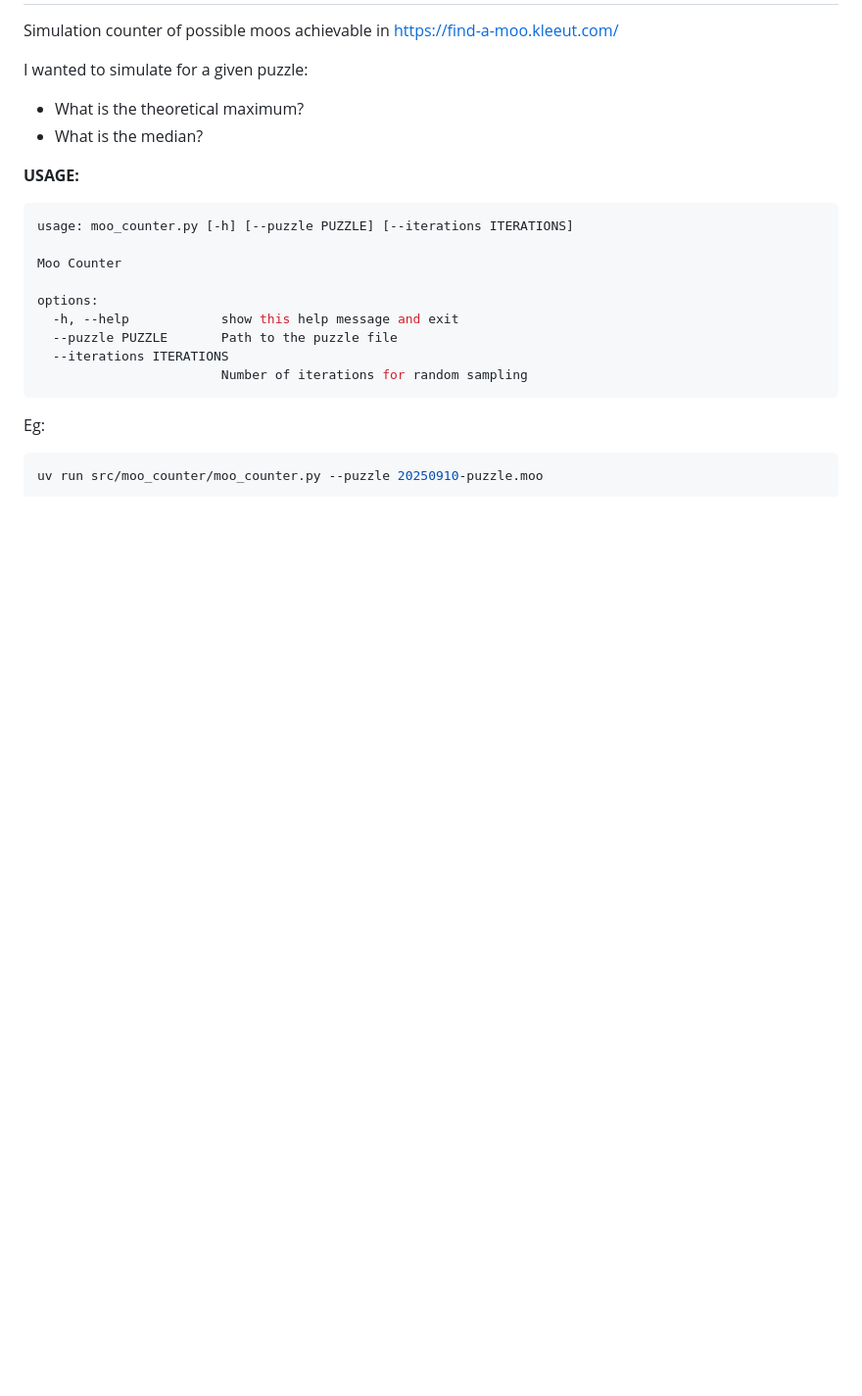
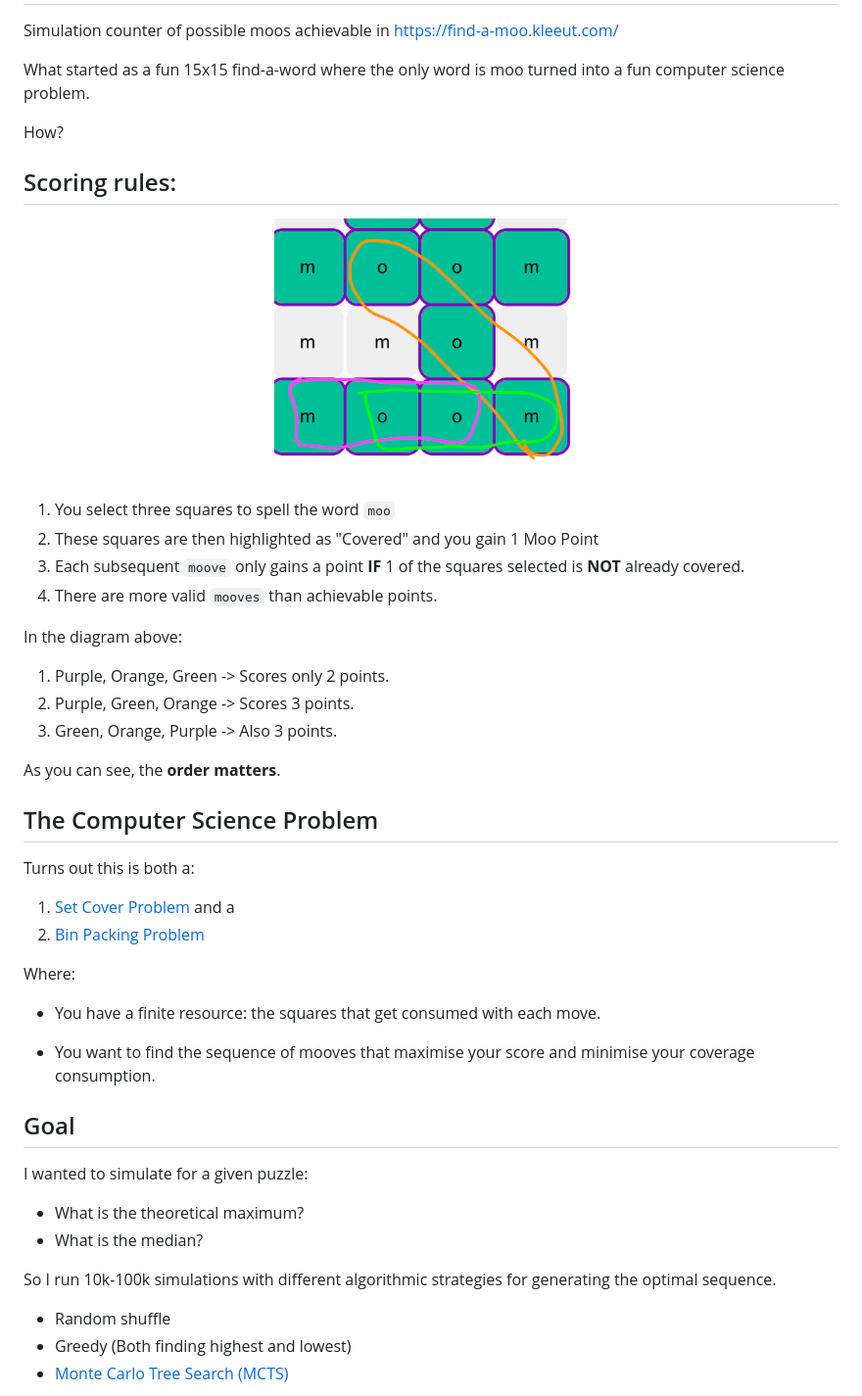
Before and after one commit to neozenith/moo-counter, a Markdown page: README.md, the part around the change printed below. Shown: that part at 98% size. GitHub-like rendering; pictures changed too: moo-rules.png (added); blank space fills up the shorter version.

````diff
--- a/README.md
+++ b/README.md
@@ -3,26 +9,50 @@
 Simulation counter of possible moos achievable in <https://find-a-moo.kleeut.com/>
+
+What started as a fun 15x15 find-a-word where the only word is moo turned into a fun computer science problem.
+
+How?
+
+## Scoring rules:
+
+<p align="center">
+<img src="moo-rules.png" width="320px" />
+</p>
+
+1. You select three squares to spell the word `moo`
+2. These squares are then highlighted as "Covered" and you gain 1 Moo Point
+3. Each subsequent `moove` only gains a point **IF** 1 of the squares selected is **NOT** already covered.
+4. There are more valid `mooves` than achievable points.
+
+In the diagram above:
+
+1. Purple, Orange, Green -> Scores only 2 points.
+2. Purple, Green, Orange -> Scores 3 points.
+3. Green, Orange, Purple -> Also 3 points.
+
+As you can see, the **order matters**.
+
+## The Computer Science Problem
+
+Turns out this is both a:
+
+1. [Set Cover Problem](https://en.wikipedia.org/wiki/Set_cover_problem) and a
+2. [Bin Packing Problem](https://en.wikipedia.org/wiki/Bin_packing_problem)
+
+Where:
+
+- You have a finite resource: the squares that get consumed with each move.
+
+- You want to find the sequence of mooves that maximise your score and minimise your coverage consumption.
+
+## Goal
 
 I wanted to simulate for a given puzzle:
 - What is the theoretical maximum?
 - What is the median?
 
-**USAGE:**
+So I run 10k-100k simulations with different algorithmic strategies for generating the optimal sequence.
 
-```sh
-usage: moo_counter.py [-h] [--puzzle PUZZLE] [--iterations ITERATIONS]
+- Random shuffle
+- Greedy (Both finding highest and lowest)
+- [Monte Carlo Tree Search (MCTS)](https://en.wikipedia.org/wiki/Monte_Carlo_tree_search)
 
-Moo Counter
-
-options:
-  -h, --help            show this help message and exit
-  --puzzle PUZZLE       Path to the puzzle file
-  --iterations ITERATIONS
-                        Number of iterations for random sampling
-```
-
-Eg:
-
-```sh
-uv run src/moo_counter/moo_counter.py --puzzle 20250910-puzzle.moo
-```
-
````
Also changed, not shown: other parts of README.md (+9 -37 lines), output.png (added), 1 other file.
